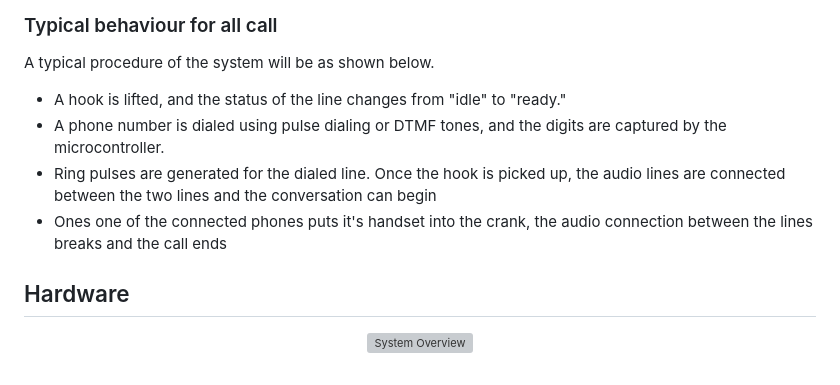
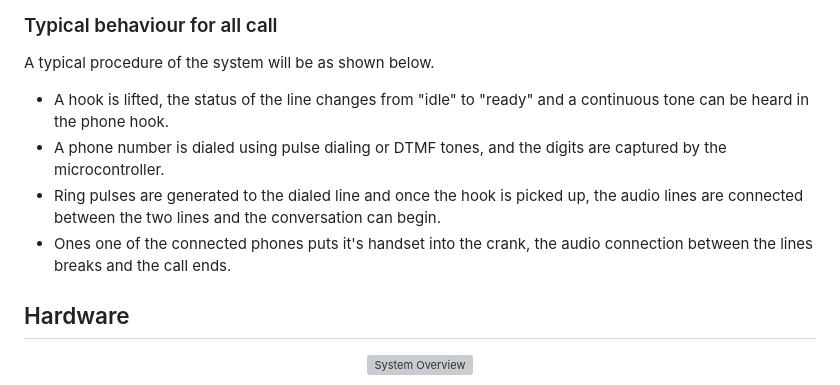
Before and after one commit to ondfrukt/Phone-exchange, a Markdown page: README.md, the part around the change. Drawn GitHub-style; grey boxes are pictures that could not be loaded.

```diff
--- a/README.md
+++ b/README.md
@@ -21,10 +21,10 @@ This is a learning project and my personal introduction to programming, Arduino,
 ### Typical behaviour for all call ###
 
 A typical procedure of the system will be as shown below.
-- A hook is lifted, and the status of the line changes from "idle" to "ready."
+- A hook is lifted, the status of the line changes from "idle" to "ready" and a continuous tone can be heard in the phone hook.
 - A phone number is dialed using pulse dialing or DTMF tones, and the digits are captured by the microcontroller.
-- Ring pulses are generated for the dialed line. Once the hook is picked up, the audio lines are connected between the two lines and the conversation can begin
-- Ones one of the connected phones puts it's handset into the crank, the audio connection between the lines breaks and the call ends
+- Ring pulses are generated to the dialed line and once the hook is picked up, the audio lines are connected between the two lines and the conversation can begin.
+- Ones one of the connected phones puts it's handset into the crank, the audio connection between the lines breaks and the call ends.
 
 ## Hardware ##
 <p align="center">
```
